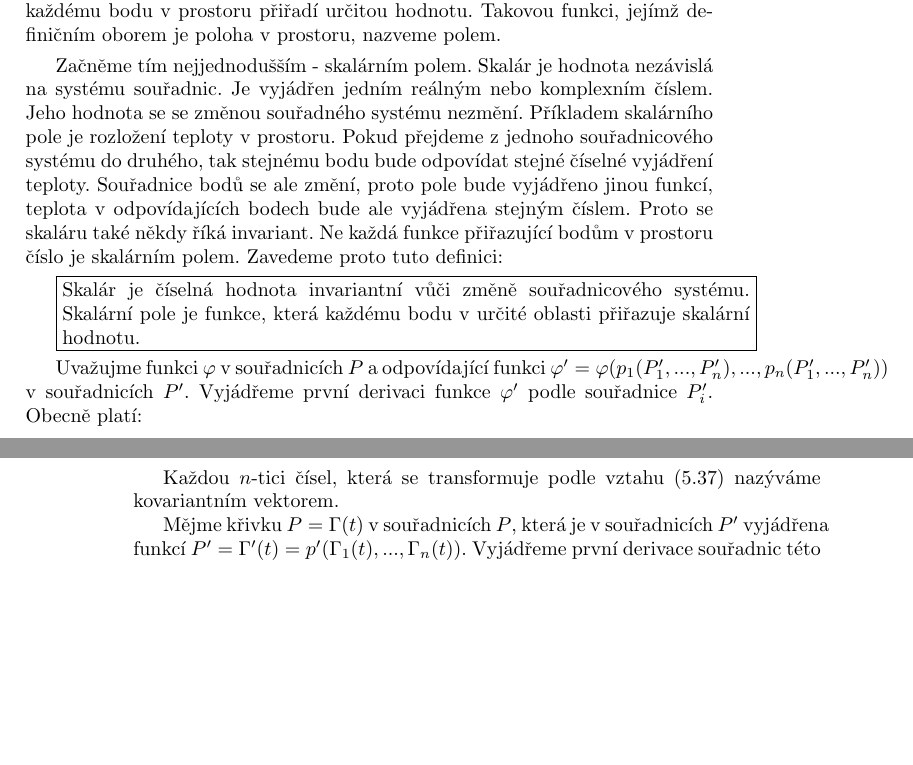
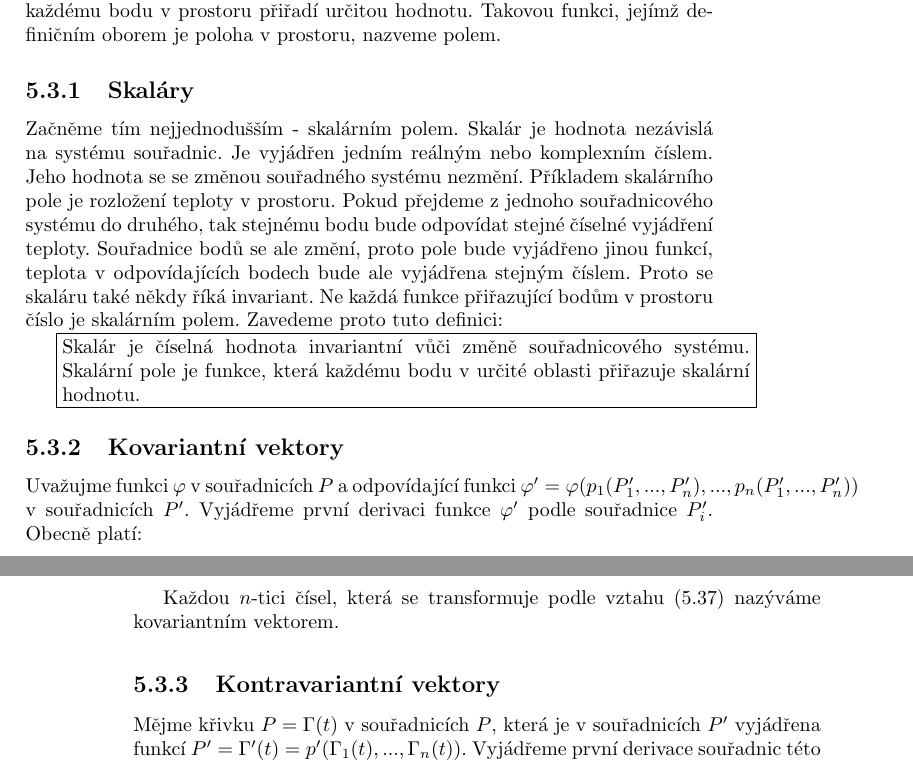
Before and after one commit to LezakPetr/poisson, a LaTeX thesis (poisson.tex): two parts of pages 19 and 20 of 65, joined at a grey line, cut so that both start at the same text, the shorter picture padded with empty space. Compiled offline with pdfLaTeX.

Commit message:
Kapitola Krivocare souradnice rozdelena na podkapitoly

```diff
--- a/poisson.tex
+++ b/poisson.tex
@@ -571,12 +571,16 @@ Povšimněme si, že díky obecné nelinearitě funkcí \(p_i\) a~\(p'_i\) nelze
 
 Máme-li definován souřadnicový systém, tak můžeme zavést funkci, která každému bodu v~prostoru přiřadí určitou hodnotu. Takovou funkci, jejímž definičním oborem je poloha v~prostoru, nazveme polem.
 
+\subsection{Skaláry}
+
 Začněme tím nejjednodušším - skalárním polem. Skalár je hodnota nezávislá na systému souřadnic. Je vyjádřen jedním reálným nebo komplexním číslem. Jeho hodnota se se změnou souřadného systému nezmění. Příkladem skalárního pole je rozložení teploty v~prostoru. Pokud přejdeme z~jednoho souřadnicového systému do druhého, tak stejnému bodu bude odpovídat stejné číselné vyjádření teploty. Souřadnice bodů se ale změní, proto pole bude vyjádřeno jinou funkcí, teplota v~odpovídajících bodech bude ale vyjádřena stejným číslem. Proto se skaláru také někdy říká invariant. Ne každá funkce přiřazující bodům v~prostoru číslo je skalárním polem. Zavedeme proto tuto definici:
 
 \begin{fact}
 Skalár je číselná hodnota invariantní vůči změně souřadnicového systému. Skalární pole je funkce, která každému bodu v~určité oblasti přiřazuje skalární hodnotu.
 \end{fact}
 
+\subsection{Kovariantní vektory}
+
 Uvažujme funkci \(\varphi\) v~souřadnicích \(P\) a~odpovídající funkci \(\varphi' = \varphi(p_1(P'_1, ..., P'_n), ..., p_n(P'_1, ..., P'_n))\) v~souřadnicích \(P'\). Vyjádřeme první derivaci funkce \(\varphi'\) podle souřadnice \(P'_i\). Obecně platí:
 
 \begin{equation}
@@ -598,6 +602,8 @@ u'_i = \sum_{j=1}^n \frac{\partial p_j}{\partial P'_i} \cdot u_j = \sum_{j=1}^n
 
 Každou \(n\)-tici čísel, která se transformuje podle vztahu \eqref{eq:kovariantni_vektor} nazýváme kovariantním vektorem.
 
+\subsection{Kontravariantní vektory}
+
 Mějme křivku \(P = \Gamma(t)\) v~souřadnicích \(P\), která je v souřadnicích \(P'\) vyjádřena funkcí \(P' = \Gamma'(t) = p'(\Gamma_1(t), ..., \Gamma_n(t))\). Vyjádřeme první derivace souřadnic této křivky podle parametru \(t\):
 
 \begin{equation}
```
Also changed, not shown: poisson.tex (6 more changed lines).
